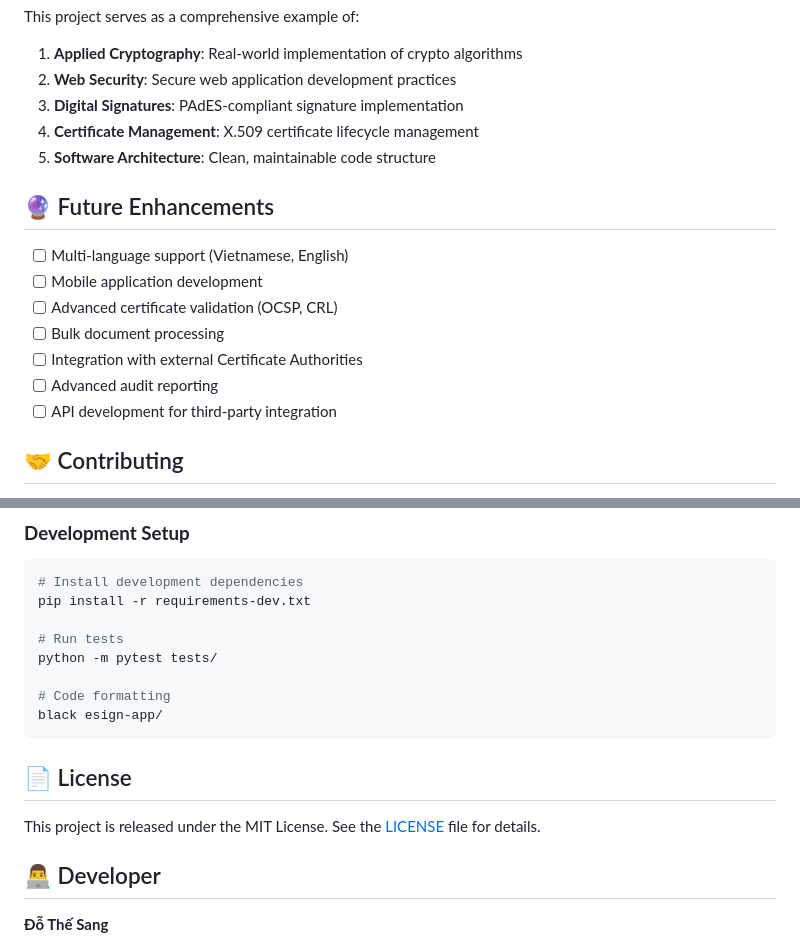
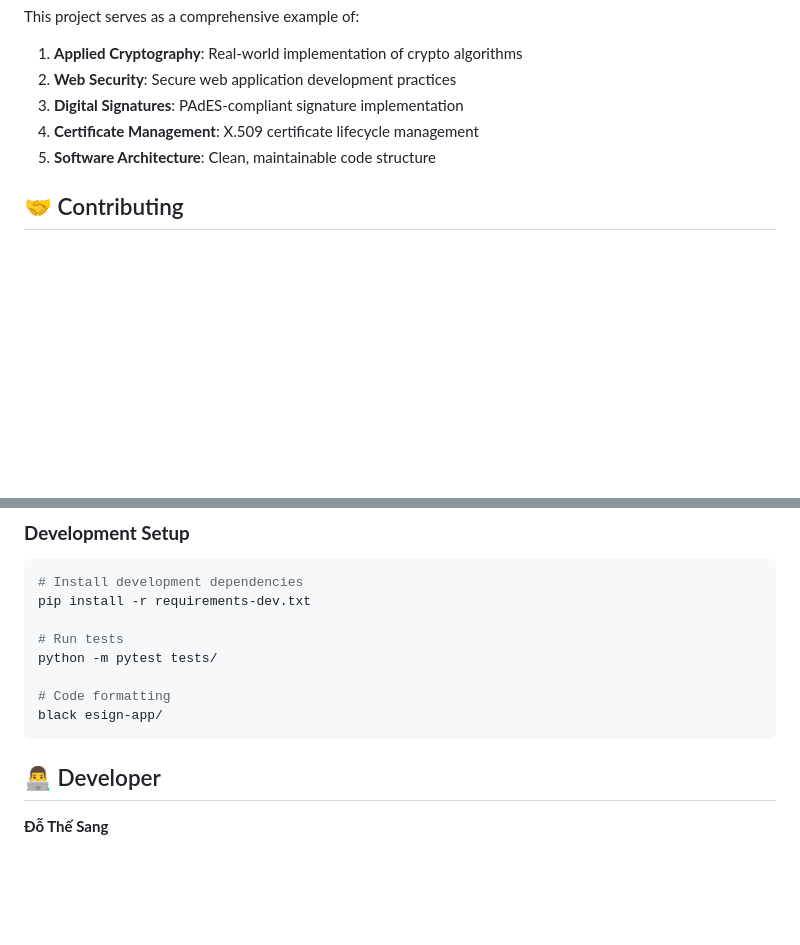
Before and after one commit to Sang0920/eSign, a Markdown page: README.md, 2 parts joined by grey strips. Drawn GitHub-style; blank space fills up the shorter version.

````diff
--- a/README.md
+++ b/README.md
@@ -271,16 +271,6 @@ This project serves as a comprehensive example of:
 4. **Certificate Management**: X.509 certificate lifecycle management
 5. **Software Architecture**: Clean, maintainable code structure
 
-## 🔮 Future Enhancements
-
-- [ ] Multi-language support (Vietnamese, English)
-- [ ] Mobile application development
-- [ ] Advanced certificate validation (OCSP, CRL)
-- [ ] Bulk document processing
-- [ ] Integration with external Certificate Authorities
-- [ ] Advanced audit reporting
-- [ ] API development for third-party integration
-
 ## 🤝 Contributing
 
 Contributions are welcome! Please read the contributing guidelines and submit pull requests for any improvements.
@@ -296,10 +286,6 @@ python -m pytest tests/
 # Code formatting
 black esign-app/
 ```
-
-## 📄 License
-
-This project is released under the MIT License. See the [LICENSE](LICENSE) file for details.
 
 ## 👨‍💻 Developer
 
````
